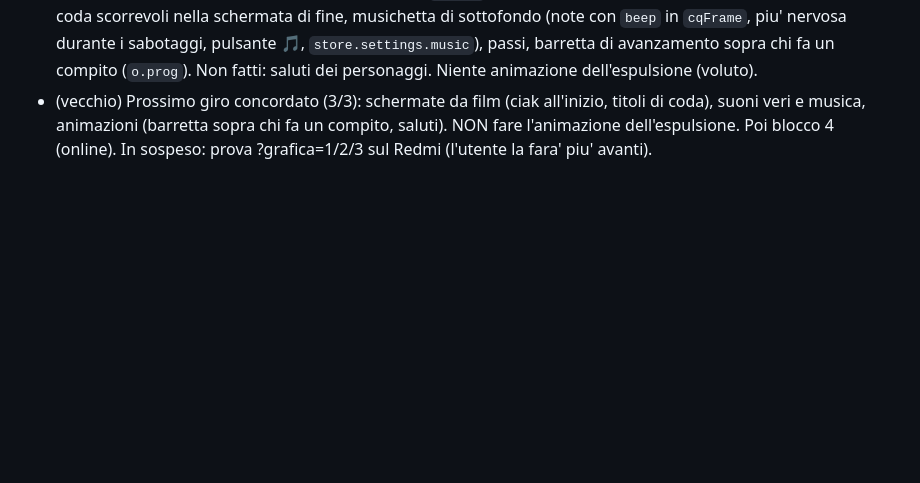
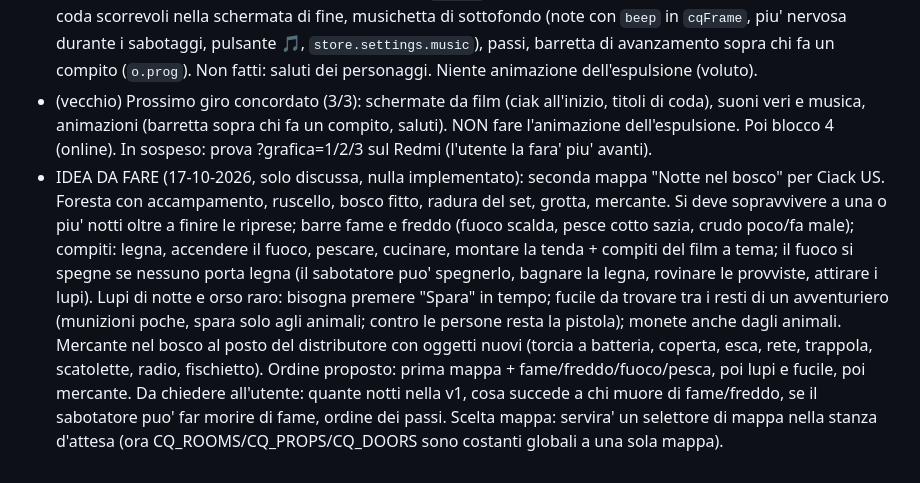
Before and after one commit to tomelleridavide3d-prog/punti-e-linee, a Markdown page: CLAUDE.md, the part around the change. GitHub-like rendering; blank space fills up the shorter version.

Commit message:
Note: idea della mappa Notte nel bosco
Co-Authored-By: Claude Sonnet 5.5 <noreply@anthropic.com>

```diff
--- a/CLAUDE.md
+++ b/CLAUDE.md
@@ -71,3 +71,4 @@ Le persone si riconoscono dal nome (`nameKey`): stesso nome su due dispositivi =
 - ONLINE fase A fatta (16-10-2026, provata con due pagine e Firebase vero): set con gli amici in Ciack US. L'host fa girare tutto (bot, regole, riunioni: `cqNetEvent` controlla distanze e attese); gli amici (`G.guest`) ricostruiscono la partita da `st` (`cqNetApply`), muovono solo se stessi, i loro compiti contano da loro e li mandano all'host. Riunione degli amici `cqNetMeet` (chat e voto via ev; l'host aspetta i loro voti, a tempo scaduto saltano; online dopo il risultato si riparte da soli in 7 s). Chi esce a meta' partita passa al computer. Fase B da fare: oggetti fumogeno/travestimento/clone online (ora valgono solo sul proprio telefono), monete per le eliminazioni degli amici, avviso giubbotto agli amici, prova vera su due telefoni.
 - Giro "da film" FATTO (16-10-2026): ciak d'apertura `cqClap` (claquette che batte, poi il pannello del ruolo), titoli di coda scorrevoli nella schermata di fine, musichetta di sottofondo (note con `beep` in `cqFrame`, piu' nervosa durante i sabotaggi, pulsante 🎵, `store.settings.music`), passi, barretta di avanzamento sopra chi fa un compito (`o.prog`). Non fatti: saluti dei personaggi. Niente animazione dell'espulsione (voluto).
 - (vecchio) Prossimo giro concordato (3/3): schermate da film (ciak all'inizio, titoli di coda), suoni veri e musica, animazioni (barretta sopra chi fa un compito, saluti). NON fare l'animazione dell'espulsione. Poi blocco 4 (online). In sospeso: prova ?grafica=1/2/3 sul Redmi (l'utente la fara' piu' avanti).
+- IDEA DA FARE (17-10-2026, solo discussa, nulla implementato): seconda mappa "Notte nel bosco" per Ciack US. Foresta con accampamento, ruscello, bosco fitto, radura del set, grotta, mercante. Si deve sopravvivere a una o piu' notti oltre a finire le riprese; barre fame e freddo (fuoco scalda, pesce cotto sazia, crudo poco/fa male); compiti: legna, accendere il fuoco, pescare, cucinare, montare la tenda + compiti del film a tema; il fuoco si spegne se nessuno porta legna (il sabotatore puo' spegnerlo, bagnare la legna, rovinare le provviste, attirare i lupi). Lupi di notte e orso raro: bisogna premere "Spara" in tempo; fucile da trovare tra i resti di un avventuriero (munizioni poche, spara solo agli animali; contro le persone resta la pistola); monete anche dagli animali. Mercante nel bosco al posto del distributore con oggetti nuovi (torcia a batteria, coperta, esca, rete, trappola, scatolette, radio, fischietto). Ordine proposto: prima mappa + fame/freddo/fuoco/pesca, poi lupi e fucile, poi mercante. Da chiedere all'utente: quante notti nella v1, cosa succede a chi muore di fame/freddo, se il sabotatore puo' far morire di fame, ordine dei passi. Scelta mappa: servira' un selettore di mappa nella stanza d'attesa (ora CQ_ROOMS/CQ_PROPS/CQ_DOORS sono costanti globali a una sola mappa).
```
